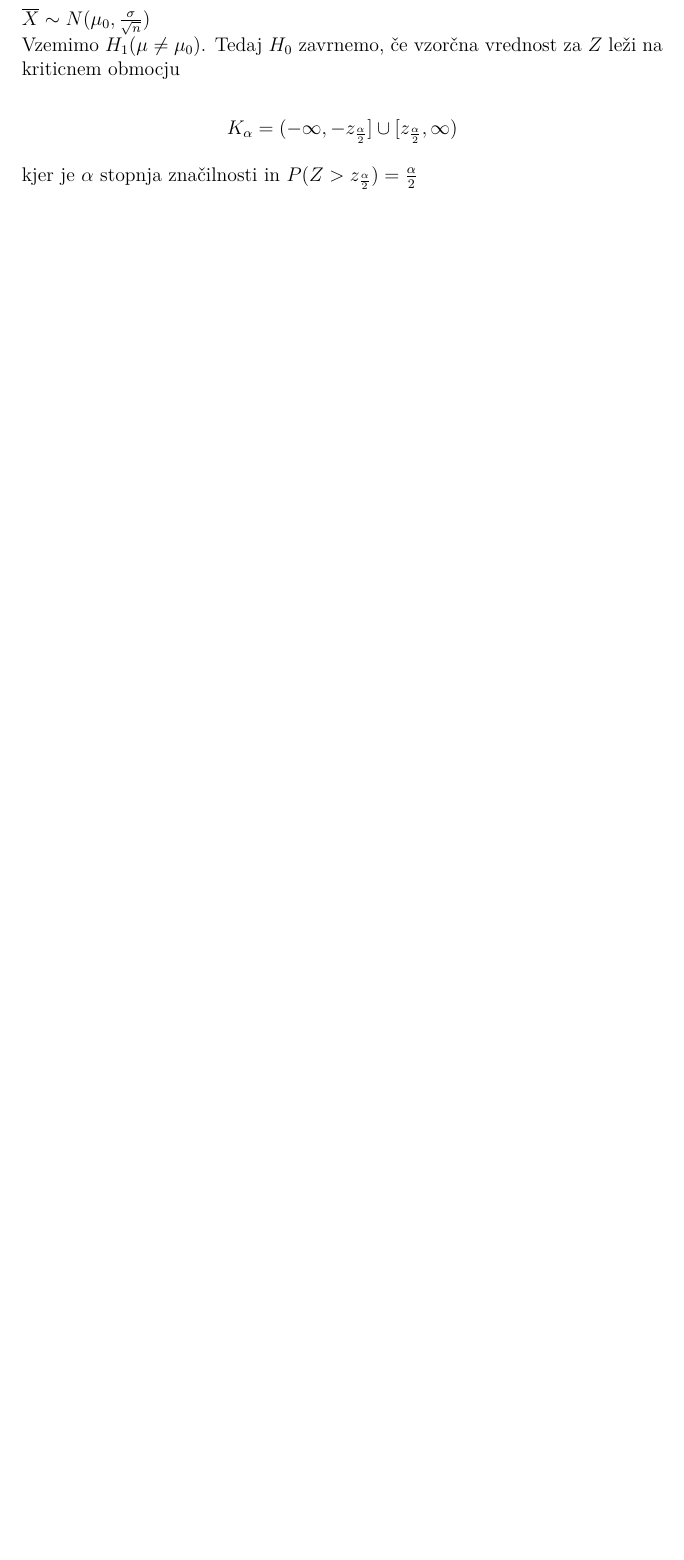
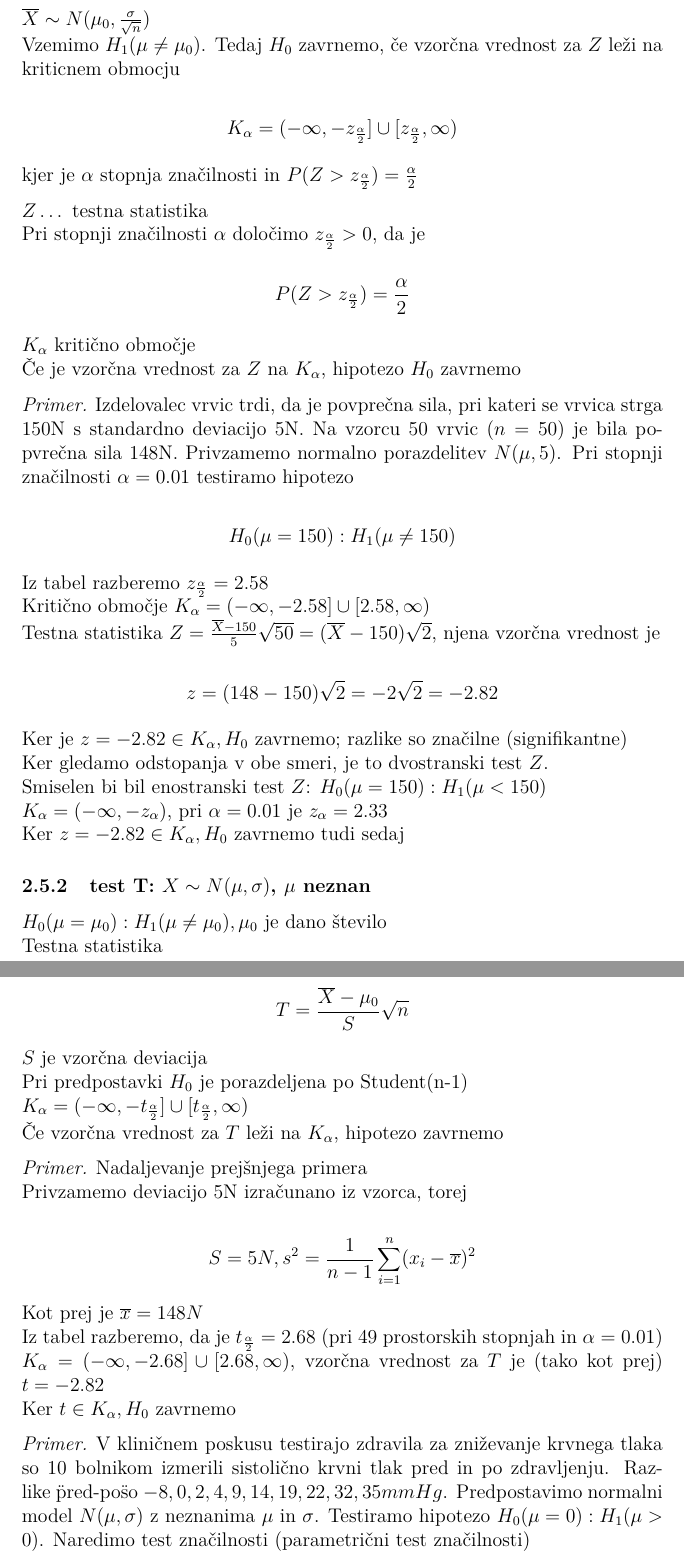
Before and after one commit to Tomaz12345/zapiski, a LaTeX document (main.tex): part of page 84 of 84 before the commit and two parts of pages 84 and 85 of 87 after it, the two joined at a grey line, cut so that both start at the same text, the shorter picture padded with empty space. Compiled offline with pdfLaTeX.

Commit message:
24. predavanje

```diff
--- a/main.tex
+++ b/main.tex
@@ -3820,3 +3820,73 @@ kjer je $\alpha$ stopnja zna"cilnosti in $P(Z > z_{\frac{\alpha}{2}}) = \frac{\a
 
 
 
+% 24. predavanje: 18.4.
+
+$Z \dots$ testna statistika \\
+Pri stopnji zna"cilnosti $\alpha$ dolo"cimo $z_{\frac{\alpha}{2}} > 0$, da je
+
+\begin{equation*}
+    P(Z > z_{\frac{\alpha}{2}}) = \frac{\alpha}{2}
+\end{equation*}
+
+$K_{\alpha}$ kriti"cno obmo"cje \\
+"Ce je vzor"cna vrednost za $Z$ na $K_{\alpha}$, hipotezo $H_0$ zavrnemo
+
+\begin{ex}
+    Izdelovalec vrvic trdi, da je povpre"cna sila, pri kateri se vrvica strga 150N s standardno deviacijo
+    5N. Na vzorcu 50 vrvic ($n=50$) je bila popvre"cna sila 148N. Privzamemo normalno porazdelitev $N(\mu,5)$.
+    Pri stopnji zna"cilnosti $\alpha = 0.01$ testiramo hipotezo
+
+    \begin{equation*}
+        H_0(\mu = 150) : H_1(\mu \neq 150)
+    \end{equation*}
+
+    Iz tabel razberemo $z_{\frac{\alpha}{2}} = 2.58$ \\
+    Kriti"cno obmo"cje $K_{\alpha} = (-\infty, -2.58] \cup [2.58, \infty)$ \\
+    Testna statistika $Z = \frac{\overline{X}-150}{5} \sqrt{50} = (\overline{X}-150) \sqrt{2}$, njena vzor"cna
+    vrednost je
+
+    \begin{equation*}
+        z = (148 - 150) \sqrt{2} = -2 \sqrt{2} = -2.82
+    \end{equation*}
+
+    Ker je $z = -2.82 \in K_{\alpha}, H_0$ zavrnemo; razlike so zna"cilne (signifikantne) \\
+    Ker gledamo odstopanja v obe smeri, je to dvostranski test $Z$. \\
+    Smiselen bi bil enostranski test $Z$: $H_0(\mu = 150) : H_1(\mu < 150)$ \\
+    $K_{\alpha} = (-\infty, -z_{\alpha})$, pri $\alpha = 0.01$ je $z_{\alpha} = 2.33$ \\
+    Ker $z = -2.82 \in K_{\alpha}, H_0$ zavrnemo tudi sedaj
+\end{ex}
+
+\subsubsection{test T: $X \sim N(\mu, \sigma)$, $\mu$ neznan}
+
+$H_0(\mu = \mu_0) : H_1(\mu \neq \mu_0), \mu_0$ je dano "stevilo \\
+Testna statistika
+
+\begin{equation*}
+    T = \frac{\overline{X} - \mu_0}{S} \sqrt{n}
+\end{equation*}
+
+$S$ je vzor"cna deviacija \\
+Pri predpostavki $H_0$ je porazdeljena po Student(n-1) \\
+$K_{\alpha} = (-\infty, -t_{\frac{\alpha}{2}}] \cup [t_{\frac{\alpha}{2}}, \infty)$ \\
+"Ce vzor"cna vrednost za $T$ le"zi na $K_{\alpha}$, hipotezo zavrnemo
+
+\begin{ex}
+    Nadaljevanje prej"snjega primera \\
+    Privzamemo deviacijo 5N izra"cunano iz vzorca, torej
+
+    \begin{equation*}
+        S = 5N, s^2 = \frac{1}{n-1} \sum_{i=1}^{n} (x_i - \overline{x})^2
+    \end{equation*}
+
+    Kot prej je $\overline{x} = 148N$ \\
+    Iz tabel razberemo, da je $t_{\frac{\alpha}{2}} = 2.68$ (pri 49 prostorskih stopnjah in $\alpha = 0.01$) \\
+    $K_{\alpha} = (-\infty, -2.68] \cup [2.68, \infty)$, vzor"cna vrednost za $T$ je (tako kot prej) $t = -2.82$ \\
+    Ker $t \in K_{\alpha}, H_0$ zavrnemo
+\end{ex}
+
+\begin{ex}
+    V klini"cnem poskusu testirajo zdravila za zni"zevanje krvnega tlaka so 10 bolnikom izmerili sistoli"cno krvni
+    tlak pred in po zdravljenju. Razlike \"pred-po\" so $-8,0,2,4,9,14,19,22,32,35 mmHg$. Predpostavimo normalni model
+    $N(\mu, \sigma)$ z neznanima $\mu$ in $\sigma$. Testiramo hipotezo $H_0(\mu = 0) : H_1(\mu > 0)$. Naredimo
+    test zna"cilnosti (parametri"cni test zna"cilnosti)
```
Also changed, not shown: main.pdf, main.tex (74 more changed lines).
